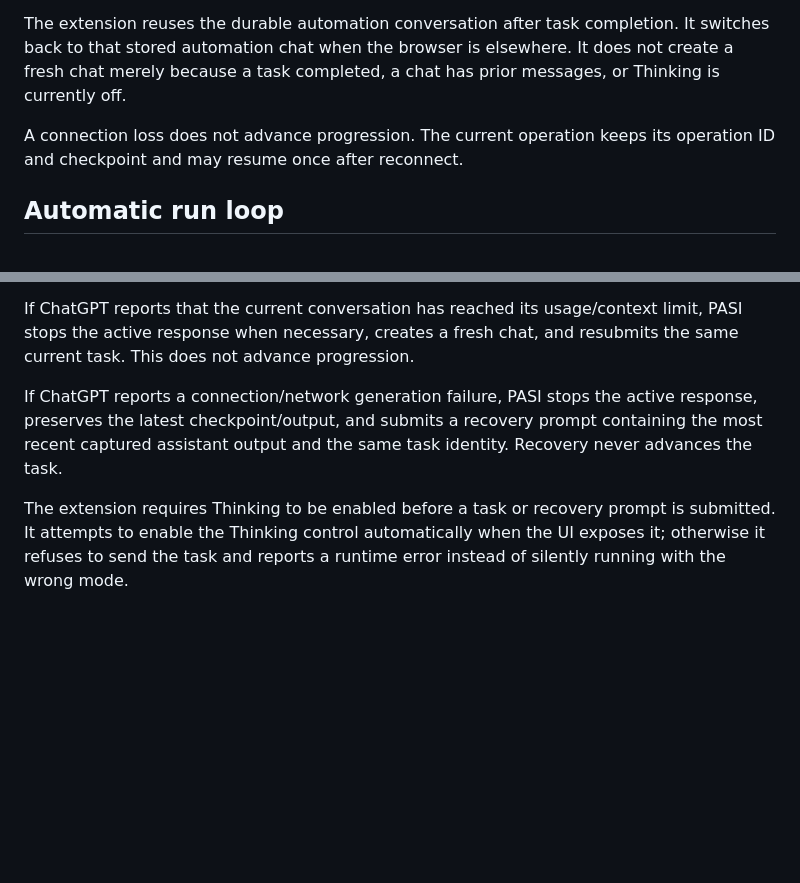
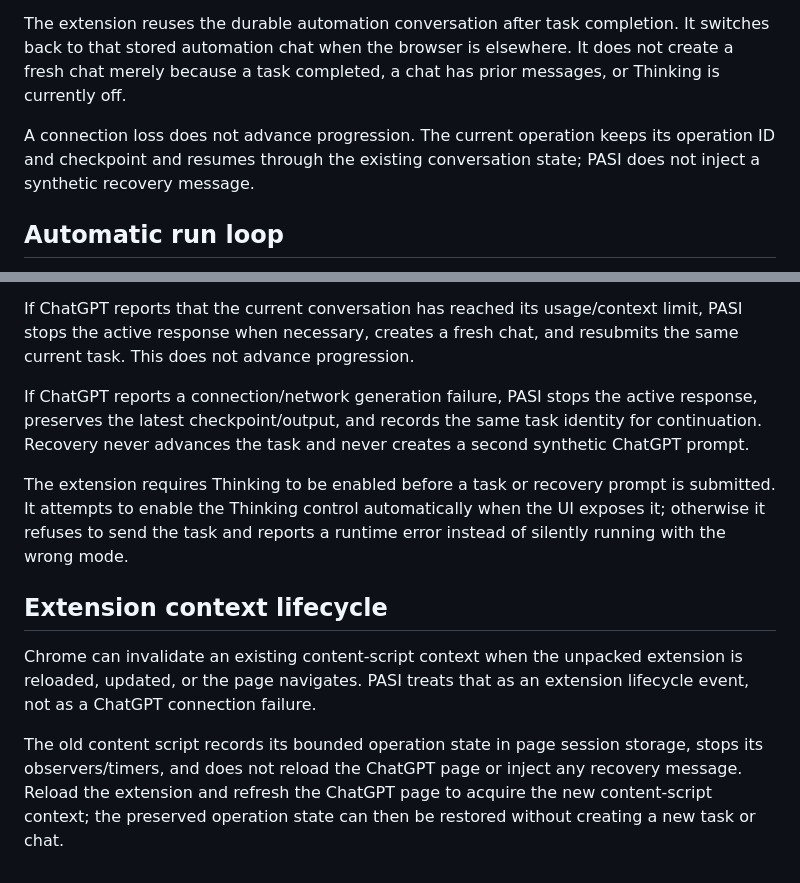
Before and after one commit to riley-berg/PASI-Engineering-Workspace, a Markdown page: extensions/pasi-chatgpt/README.md, 2 parts joined by grey strips. Rendered like a GitHub page; blank space fills up the shorter version.

Commit message:
docs: document extension context lifecycle behavior

```diff
--- a/extensions/pasi-chatgpt/README.md
+++ b/extensions/pasi-chatgpt/README.md
@@ -57,7 +57,7 @@ The current task prompt is immutable while that task is incomplete. The bridge d
 
 The extension reuses the durable automation conversation after task completion. It switches back to that stored automation chat when the browser is elsewhere. It does not create a fresh chat merely because a task completed, a chat has prior messages, or Thinking is currently off.
 
-A connection loss does not advance progression. The current operation keeps its operation ID and checkpoint and may resume once after reconnect.
+A connection loss does not advance progression. The current operation keeps its operation ID and checkpoint and resumes through the existing conversation state; PASI does not inject a synthetic recovery message.
 
 ## Automatic run loop
 
@@ -71,6 +71,13 @@ When a task response is complete, PASI requires the task marker, completion evid
 
 If ChatGPT reports that the current conversation has reached its usage/context limit, PASI stops the active response when necessary, creates a fresh chat, and resubmits the same current task. This does not advance progression.
 
-If ChatGPT reports a connection/network generation failure, PASI stops the active response, preserves the latest checkpoint/output, and submits a recovery prompt containing the most recent captured assistant output and the same task identity. Recovery never advances the task.
+If ChatGPT reports a connection/network generation failure, PASI stops the active response, preserves the latest checkpoint/output, and records the same task identity for continuation. Recovery never advances the task and never creates a second synthetic ChatGPT prompt.
 
 The extension requires Thinking to be enabled before a task or recovery prompt is submitted. It attempts to enable the Thinking control automatically when the UI exposes it; otherwise it refuses to send the task and reports a runtime error instead of silently running with the wrong mode.
+
+
+## Extension context lifecycle
+
+Chrome can invalidate an existing content-script context when the unpacked extension is reloaded, updated, or the page navigates. PASI treats that as an extension lifecycle event, not as a ChatGPT connection failure.
+
+The old content script records its bounded operation state in page session storage, stops its observers/timers, and does not reload the ChatGPT page or inject any recovery message. Reload the extension and refresh the ChatGPT page to acquire the new content-script context; the preserved operation state can then be restored without creating a new task or chat.
```
